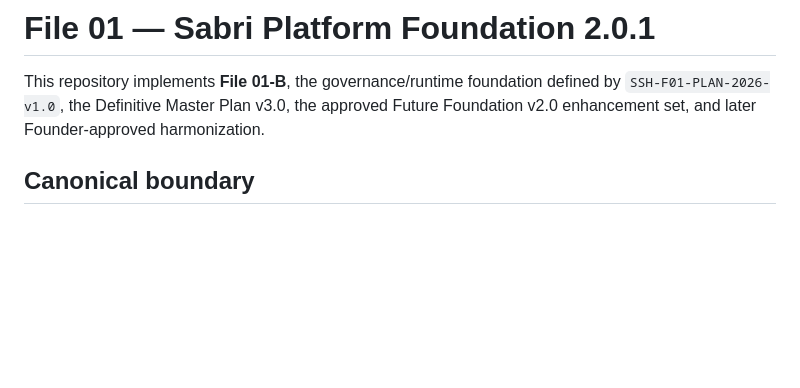
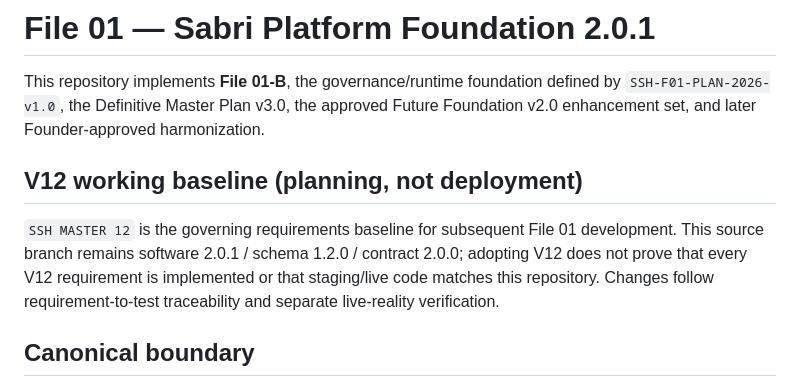
Before and after one commit to majidhussainqadri1-dot/01-sabri-platform-foundation, a Markdown page: README.md, the part around the change. Drawn GitHub-style; blank space fills up the shorter version.

Commit message:
File 01: align v12 governing metadata and current release parity

```diff
--- a/README.md
+++ b/README.md
@@ -1,6 +1,10 @@
 # File 01 — Sabri Platform Foundation 2.0.1
 
 This repository implements **File 01-B**, the governance/runtime foundation defined by `SSH-F01-PLAN-2026-v1.0`, the Definitive Master Plan v3.0, the approved Future Foundation v2.0 enhancement set, and later Founder-approved harmonization.
+
+## V12 working baseline (planning, not deployment)
+
+`SSH MASTER 12` is the governing requirements baseline for subsequent File 01 development. This source branch remains software 2.0.1 / schema 1.2.0 / contract 2.0.0; adopting V12 does not prove that every V12 requirement is implemented or that staging/live code matches this repository. Changes follow requirement-to-test traceability and separate live-reality verification.
 
 ## Canonical boundary
 
```
